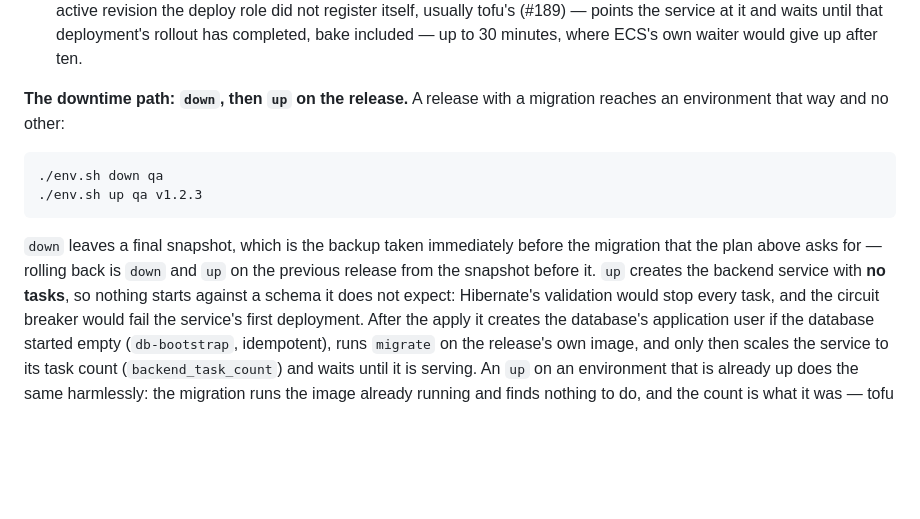
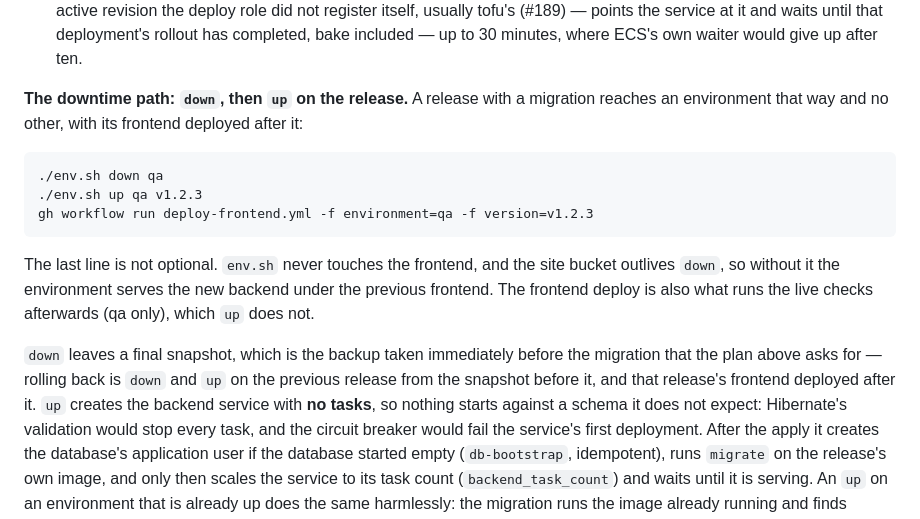
Before and after one commit to guhilling/ai-assisted-todolist, a Markdown page: doc/deployment/deploying.md, the part around the change. Rendered like a GitHub page; blank space fills up the shorter version.

````diff
--- a/doc/deployment/deploying.md
+++ b/doc/deployment/deploying.md
@@ -59,16 +59,21 @@ environment and a tag — which is also the rollback, with the previous tag —
    after ten.
 
 **The downtime path: `down`, then `up` on the release.** A release with a migration reaches an
-environment that way and no other:
+environment that way and no other, with its frontend deployed after it:
 
 ```
 ./env.sh down qa
 ./env.sh up qa v1.2.3
+gh workflow run deploy-frontend.yml -f environment=qa -f version=v1.2.3
 ```
+
+The last line is not optional. `env.sh` never touches the frontend, and the site bucket outlives
+`down`, so without it the environment serves the new backend under the previous frontend. The
+frontend deploy is also what runs the live checks afterwards (qa only), which `up` does not.
 
 `down` leaves a final snapshot, which is the backup taken immediately before the migration that
 the plan above asks for — rolling back is `down` and `up` on the previous release from the
-snapshot before it. `up` creates the backend service with **no tasks**, so nothing starts against
+snapshot before it, and that release's frontend deployed after it. `up` creates the backend service with **no tasks**, so nothing starts against
 a schema it does not expect: Hibernate's validation would stop every task, and the circuit
 breaker would fail the service's first deployment. After the apply it creates the database's
 application user if the database started empty (`db-bootstrap`, idempotent), runs `migrate` on
````
Also changed, not shown: doc/releasing.md (+14 -1 lines).
